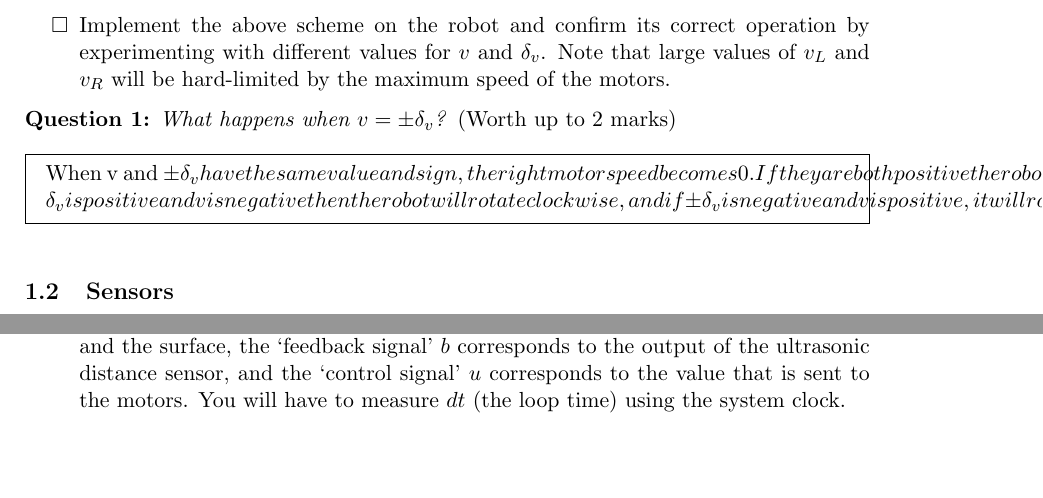
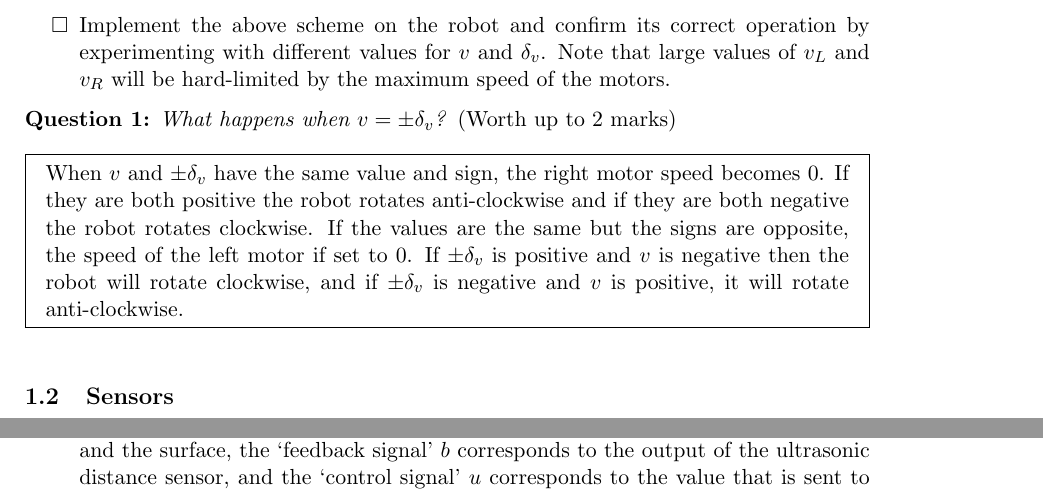
Before and after one commit to Megan-Wright/Human-Machine-Interaction, a LaTeX problem sheet (COM2009-3009_Assignment-1_Robot-B1.tex): two parts of pages 3 and 6 of 13, joined at a grey line, cut so that both start at the same text, the shorter picture padded with empty space. Compiled offline with pdfLaTeX.

Commit message:
fixed grammar for variables in Q1

```diff
--- a/COM2009-3009_Assignment-1_Robot-B1.tex
+++ b/COM2009-3009_Assignment-1_Robot-B1.tex
@@ -311,7 +311,7 @@ Let $v$ be the base speed of the wheels and $\delta_{v}$ the speed differential
 
 {\bfseries Question \myq:}  \emph{What happens when $v=\pm\delta_{v}$?} (Worth up to 2 marks)\\
 \begin{mdframed}
-When v and  \pm\delta_{v} have the same value and sign, the right motor speed becomes 0. If they are both positive the robot rotates anticlockwise and if they are both negative the robot rotates clockwise. If the values are the same but the signs are opposite, the speed of the left motor if set to 0. If \pm\delta_{v} is positive and v is negative then the robot will rotate clockwise, and if \pm\delta_{v}  is negative and v is positive, it will rotate anticlockwise.
+When $v$ and  $\pm\delta_{v}$ have the same value and sign, the right motor speed becomes 0.  If they are both positive the robot rotates anti-clockwise and if they are both negative the robot rotates clockwise.  If the values are the same but the signs are opposite, the speed of the left motor if set to 0.  If $\pm\delta_{v}$ is positive and $v$ is negative then the robot will rotate clockwise, and if $\pm\delta_{v}$  is negative and $v$ is positive, it will rotate anti-clockwise.
 \end{mdframed}
 \vspace*{\baselineskip}
 
```
